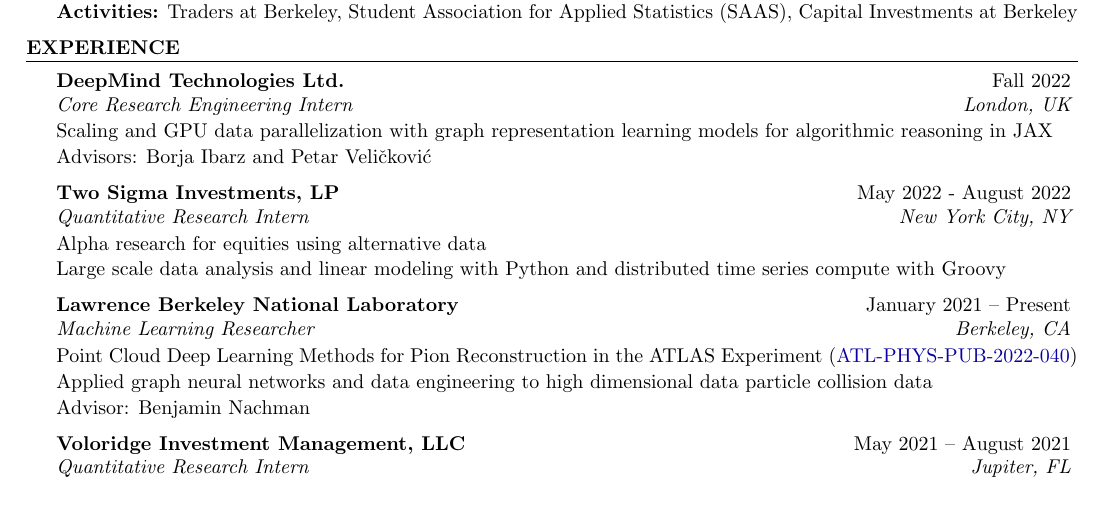
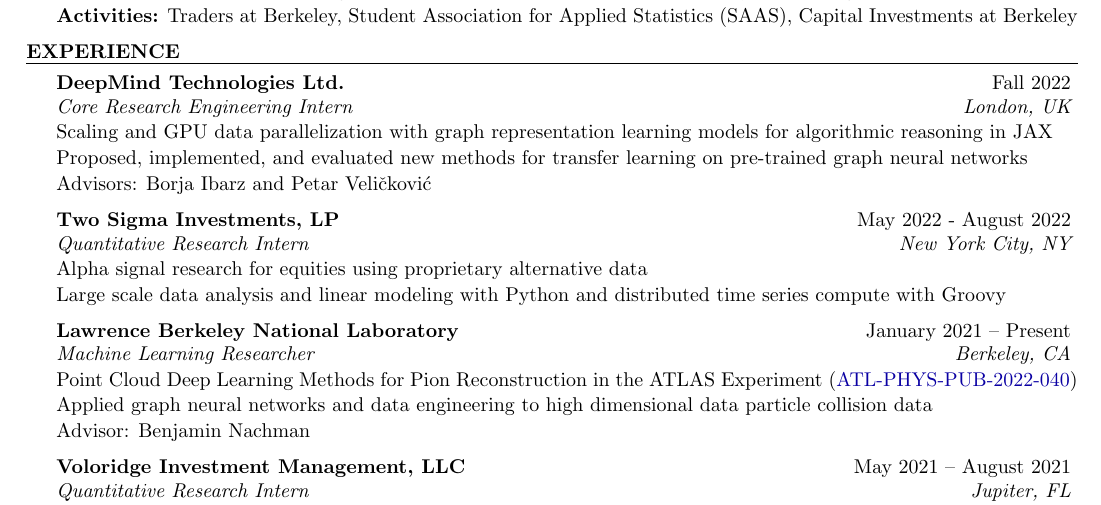
Before and after one commit to evilpegasus/Resume, a LaTeX CV (Ming_Fong_Resume.tex): part of the page, cut so that both start at the same text. Compiled offline with pdfLaTeX.

Commit message:
add lines

```diff
--- a/Ming_Fong_Resume.tex
+++ b/Ming_Fong_Resume.tex
@@ -66,12 +66,13 @@
 
 \begin{rSubsection}{DeepMind Technologies Ltd.}{Fall 2022}{Core Research Engineering Intern}{London, UK}
     \item Scaling and GPU data parallelization with graph representation learning models for algorithmic reasoning in JAX
+    \item Proposed, implemented, and evaluated new methods for transfer learning on pre-trained graph neural networks
     \item Advisors: Borja Ibarz and Petar Veličković
 \end{rSubsection}
 % \vspace{-1.35em}
 
 \begin{rSubsection}{Two Sigma Investments, LP}{May 2022 - August 2022}{Quantitative Research Intern}{New York City, NY}
-     \item Alpha research for equities using alternative data
+     \item Alpha signal research for equities using proprietary alternative data
      \item Large scale data analysis and linear modeling with Python and distributed time series compute with Groovy
 \end{rSubsection}
 
```
Also changed, not shown: Ming_Fong_Resume.pdf.
